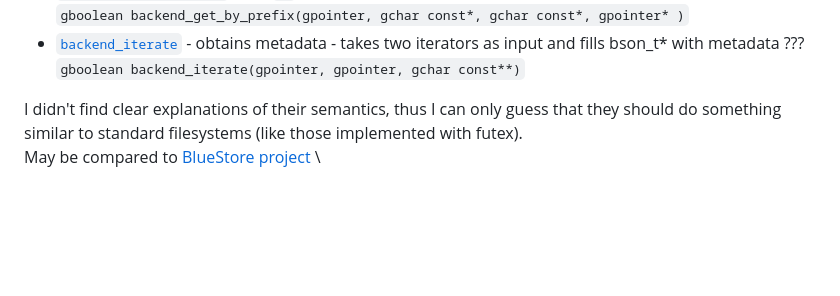
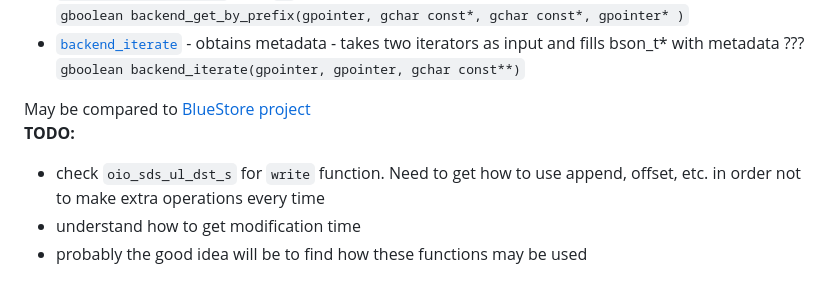
Before and after one commit to KseniyaShestakova/EPFL_internship, a Markdown page: overview.md, the part around the change. Rendered like a GitHub page; blank space fills up the shorter version.

```diff
--- a/overview.md
+++ b/overview.md
@@ -28,8 +28,8 @@ Set of functions in `object` structure:
 * [`backend_iterate`](https://julea-io.github.io/julea/structJBackend.html#a0b6e7c8e5d5fc89cf4594decba9fffd6) - obtains metadata - takes two iterators as input and fills bson_t* with metadata ??? \
   `gboolean backend_iterate(gpointer, gpointer, gchar const**)`
 
-
-I didn't find clear explanations of their semantics,
-thus I can only guess that they should do something similar to standard filesystems
- (like those implemented with futex). \
  May be compared to [BlueStore project](https://github.com/Bella42/julea/blob/objectstore/bluestore/julea_bluestore.h) \
+**TODO:**
+* check `oio_sds_ul_dst_s` for `write` function. Need to get how to use append, offset, etc. in order not to make extra operations every time
+* understand how to get modification time
+* probably the good idea will be to find how these functions may be used
```
